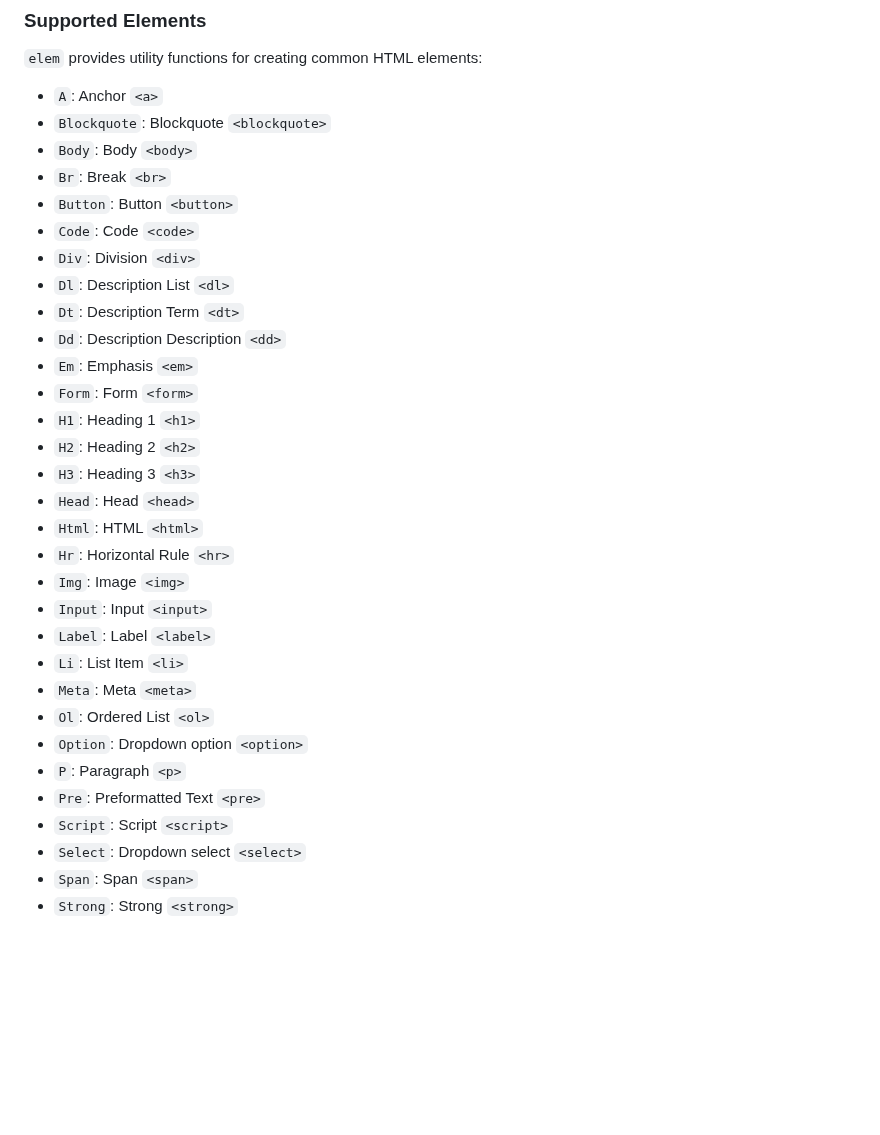
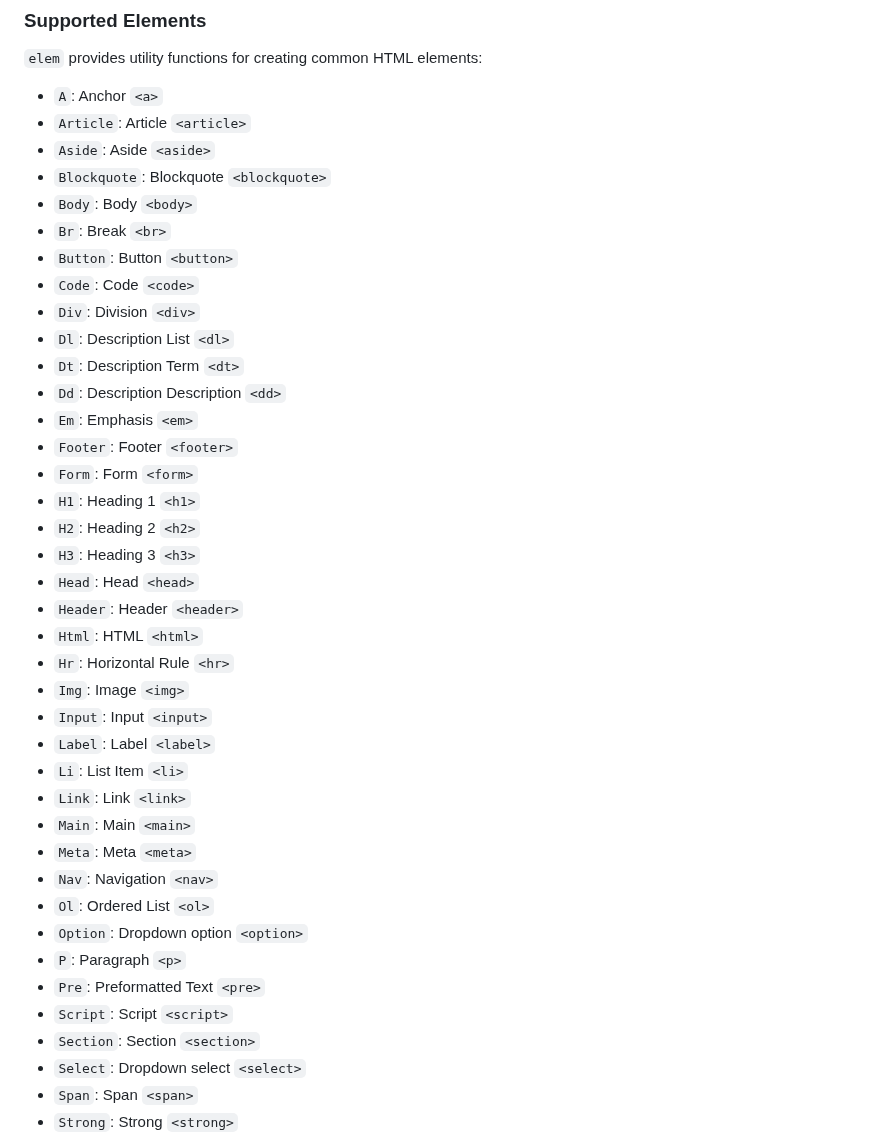
Before and after one commit to chasefleming/elem-go, a Markdown page: README.md, the part around the change. Rendered like a GitHub page; blank space fills up the shorter version.

```diff
--- a/README.md
+++ b/README.md
@@ -91,6 +91,8 @@ In this example, if `isAdmin` is `true`, the `Admin Panel` link is rendered. Oth
 `elem` provides utility functions for creating common HTML elements:
 
 - `A`: Anchor `<a>`
+- `Article`: Article `<article>`
+- `Aside`: Aside `<aside>`
 - `Blockquote`: Blockquote `<blockquote>`
 - `Body`: Body `<body>`
 - `Br`: Break `<br>`
@@ -101,23 +103,29 @@ In this example, if `isAdmin` is `true`, the `Admin Panel` link is rendered. Oth
 - `Dt`: Description Term `<dt>`
 - `Dd`: Description Description `<dd>`
 - `Em`: Emphasis `<em>`
+- `Footer`: Footer `<footer>`
 - `Form`: Form `<form>`
 - `H1`: Heading 1 `<h1>`
 - `H2`: Heading 2 `<h2>`
 - `H3`: Heading 3 `<h3>`
 - `Head`: Head `<head>`
+- `Header`: Header `<header>`
 - `Html`: HTML `<html>`
 - `Hr`: Horizontal Rule `<hr>`
 - `Img`: Image `<img>`
 - `Input`: Input `<input>`
 - `Label`: Label `<label>`
 - `Li`: List Item `<li>`
+- `Link`: Link `<link>`
+- `Main`: Main `<main>`
 - `Meta`: Meta `<meta>`
+- `Nav`: Navigation `<nav>`
 - `Ol`: Ordered List `<ol>`
 - `Option`: Dropdown option `<option>`
 - `P`: Paragraph `<p>`
 - `Pre`: Preformatted Text `<pre>`
 - `Script`: Script `<script>`
+- `Section`: Section `<section>`
 - `Select`: Dropdown select `<select>`
 - `Span`: Span `<span>`
 - `Strong`: Strong `<strong>`
```
